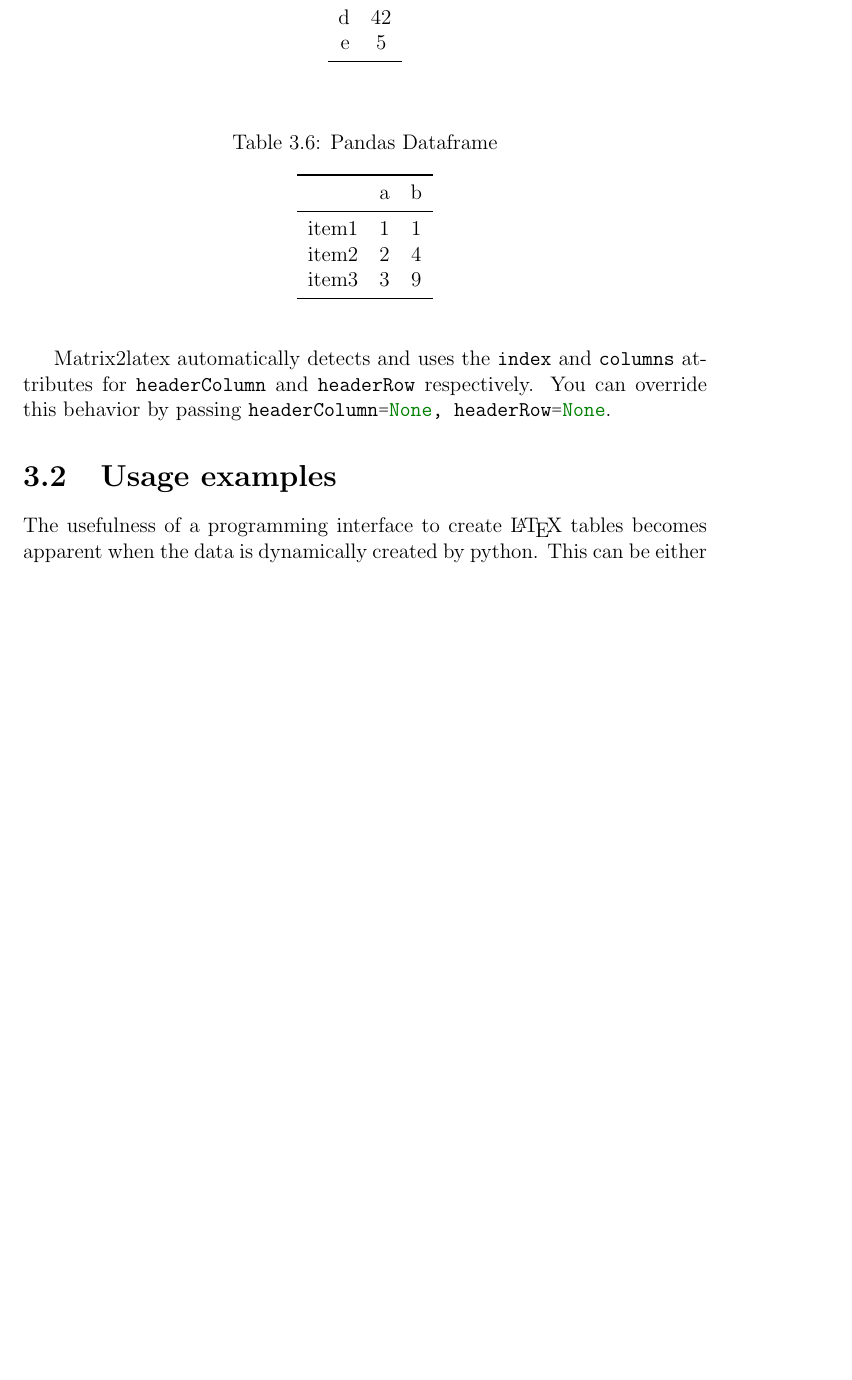
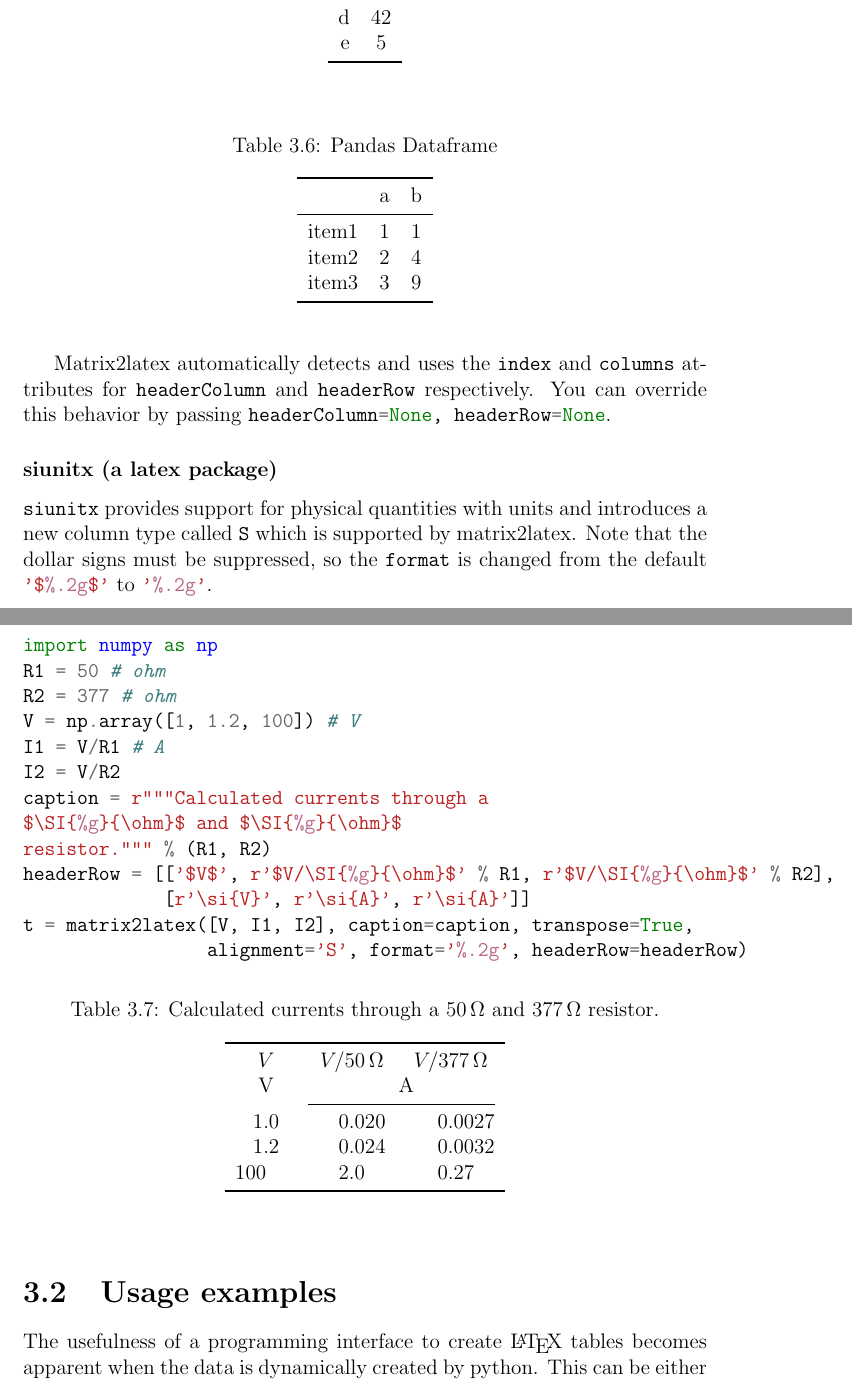
Before and after one commit to TheChymera/matrix2latex, a LaTeX document (doc/doc.tex, which reads doc/tex/python.tex): part of page 15 of 18 before the commit and two parts of pages 15 and 16 of 19 after it, the two joined at a grey line, cut so that both start at the same text, the shorter picture padded with empty space. The pictures show the PDF file doc/doc.pdf that the author committed with the source.

```diff
--- a/doc/tex/python.tex
+++ b/doc/tex/python.tex
@@ -285,6 +287,35 @@
 \pygment{python}{headerColumn} and
 \pygment{python}{headerRow} respectively. You can override this behavior by passing
 \pygment{python}{headerColumn=None, headerRow=None}.
+
+\subsubsection{siunitx (a latex package)}
+\pygment{python}{siunitx} provides support for physical quantities with units
+and introduces a new column type called
+\pygment{latex}{S} which is supported by matrix2latex.
+Note that the dollar signs must be suppressed, so the
+\pygment{python}{format} is changed from the default
+\pygment{python}{'$%.2g$'}
+to
+\pygment{python}{'%.2g'}.
+\begin{pycode}[siunitx]
+from matrix2latex import matrix2latex
+\end{pycode}
+\begin{pyblock}[siunitx]
+import numpy as np
+R1 = 50 # ohm
+R2 = 377 # ohm
+V = np.array([1, 1.2, 100]) # V
+I1 = V/R1 # A
+I2 = V/R2
+caption = r"""Calculated currents through a
+$\SI{%g}{\ohm}$ and $\SI{%g}{\ohm}$
+resistor.""" % (R1, R2)
+headerRow = [['$V$', r'$V/\SI{%g}{\ohm}$' % R1, r'$V/\SI{%g}{\ohm}$' % R2],
+             [r'\si{V}', r'\si{A}', r'\si{A}']]
+t = matrix2latex([V, I1, I2], caption=caption, transpose=True,
+                 alignment='S', format='%.2g', headerRow=headerRow)
+\end{pyblock}
+\py[siunitx]{t}
 %Both caption and label will do nothing if tabular environment is not used.
 % \begin{pycode}
 % import sys
```
Also changed, not shown: doc/tex/texPreamble.tex (+1 -2 lines), doc/doc.pdf, doc/tex/python.tex (6 more changed lines), 2 other files.
